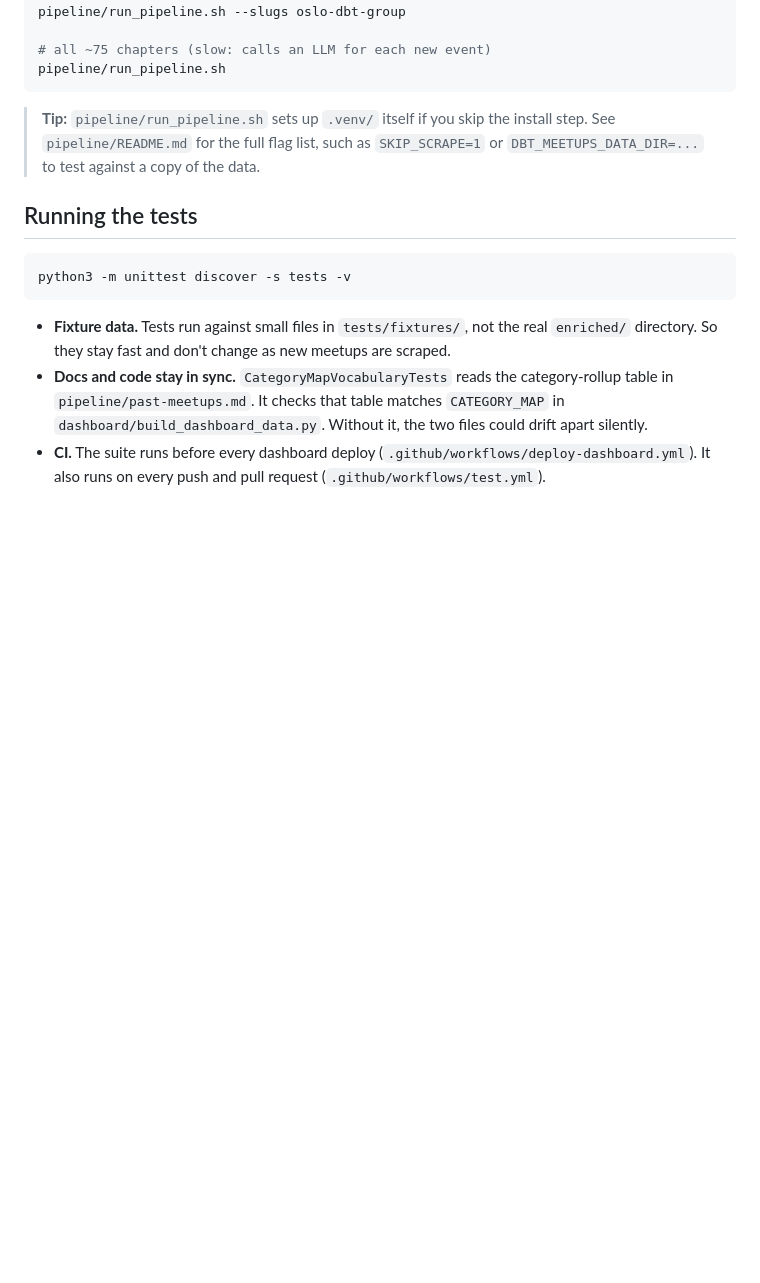
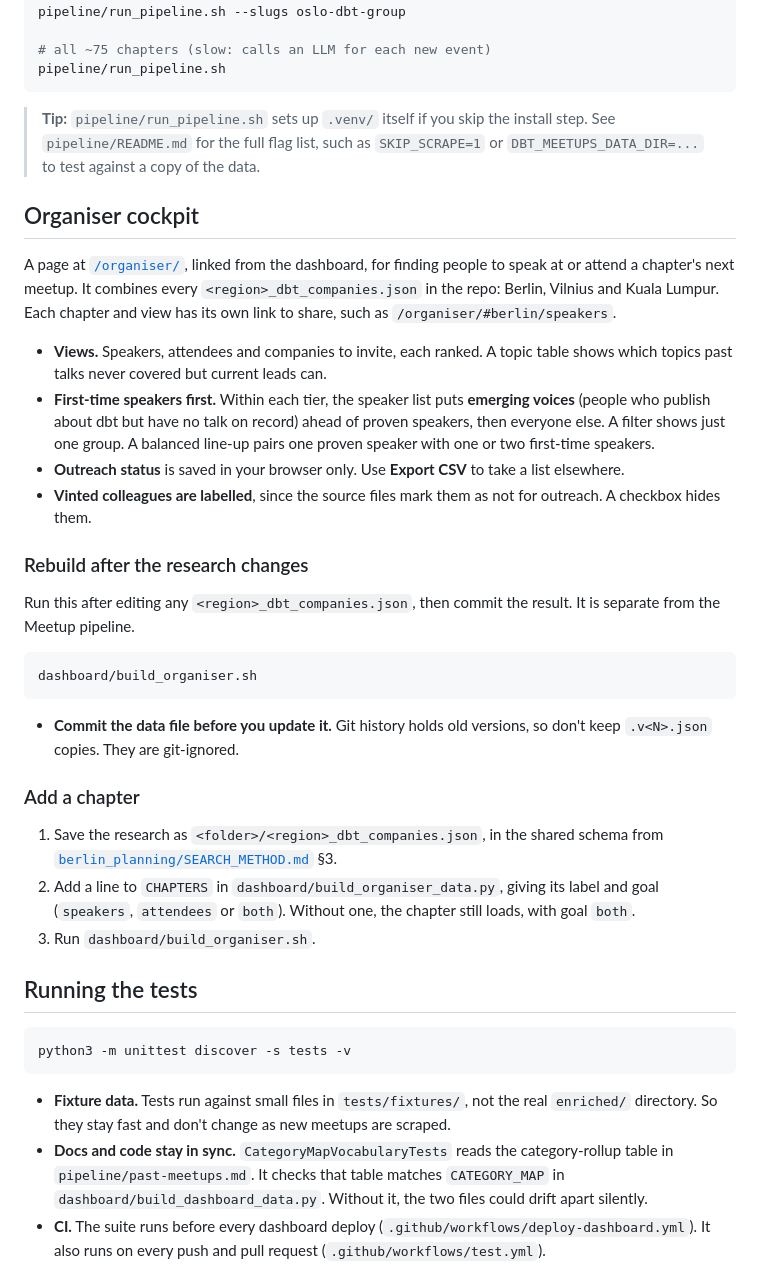
Before and after one commit to jeremychia/dbt-meetups, a Markdown page: README.md, the part around the change. GitHub-like rendering; blank space fills up the shorter version.

Commit message:
docs: explain the organiser cockpit
covers what the page shows, the permalink format, the rebuild command, how to add a chapter, and committing a data file instead of keeping .v<N>.json copies.

````diff
--- a/README.md
+++ b/README.md
@@ -48,6 +48,31 @@ pipeline/run_pipeline.sh
 
 > **Tip:** `pipeline/run_pipeline.sh` sets up `.venv/` itself if you skip the install step. See `pipeline/README.md` for the full flag list, such as `SKIP_SCRAPE=1` or `DBT_MEETUPS_DATA_DIR=...` to test against a copy of the data.
 
+## Organiser cockpit
+
+A page at [`/organiser/`](https://jeremychia.github.io/dbt-meetups/organiser/), linked from the dashboard, for finding people to speak at or attend a chapter's next meetup. It combines every `<region>_dbt_companies.json` in the repo: Berlin, Vilnius and Kuala Lumpur. Each chapter and view has its own link to share, such as `/organiser/#berlin/speakers`.
+
+- **Views.** Speakers, attendees and companies to invite, each ranked. A topic table shows which topics past talks never covered but current leads can.
+- **First-time speakers first.** Within each tier, the speaker list puts **emerging voices** (people who publish about dbt but have no talk on record) ahead of proven speakers, then everyone else. A filter shows just one group. A balanced line-up pairs one proven speaker with one or two first-time speakers.
+- **Outreach status** is saved in your browser only. Use **Export CSV** to take a list elsewhere.
+- **Vinted colleagues are labelled**, since the source files mark them as not for outreach. A checkbox hides them.
+
+### Rebuild after the research changes
+
+Run this after editing any `<region>_dbt_companies.json`, then commit the result. It is separate from the Meetup pipeline.
+
+```sh
+dashboard/build_organiser.sh
+```
+
+- **Commit the data file before you update it.** Git history holds old versions, so don't keep `.v<N>.json` copies. They are git-ignored.
+
+### Add a chapter
+
+1. Save the research as `<folder>/<region>_dbt_companies.json`, in the shared schema from [`berlin_planning/SEARCH_METHOD.md`](berlin_planning/SEARCH_METHOD.md) §3.
+2. Add a line to `CHAPTERS` in `dashboard/build_organiser_data.py`, giving its label and goal (`speakers`, `attendees` or `both`). Without one, the chapter still loads, with goal `both`.
+3. Run `dashboard/build_organiser.sh`.
+
 ## Running the tests
 
 ```sh
````
